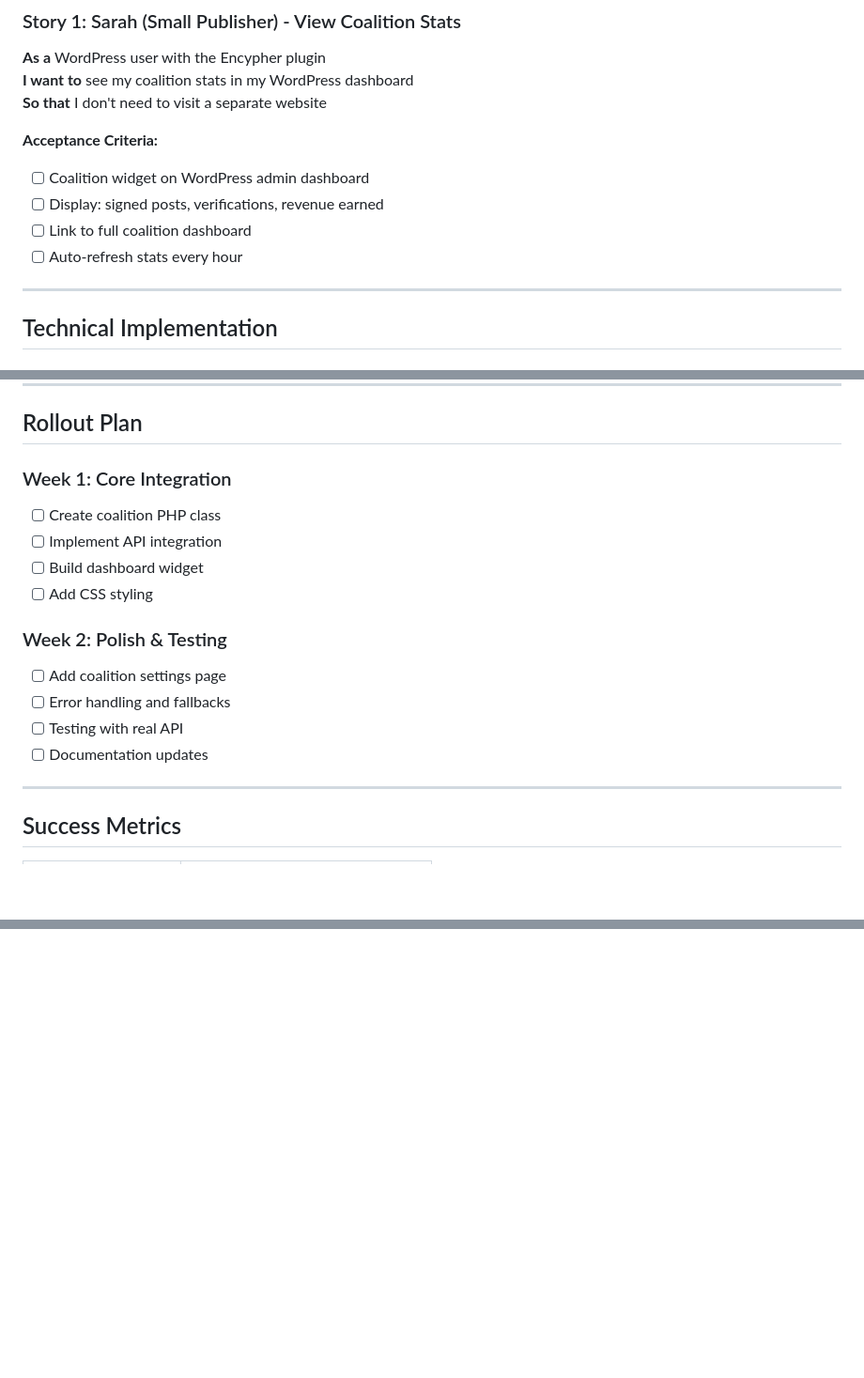
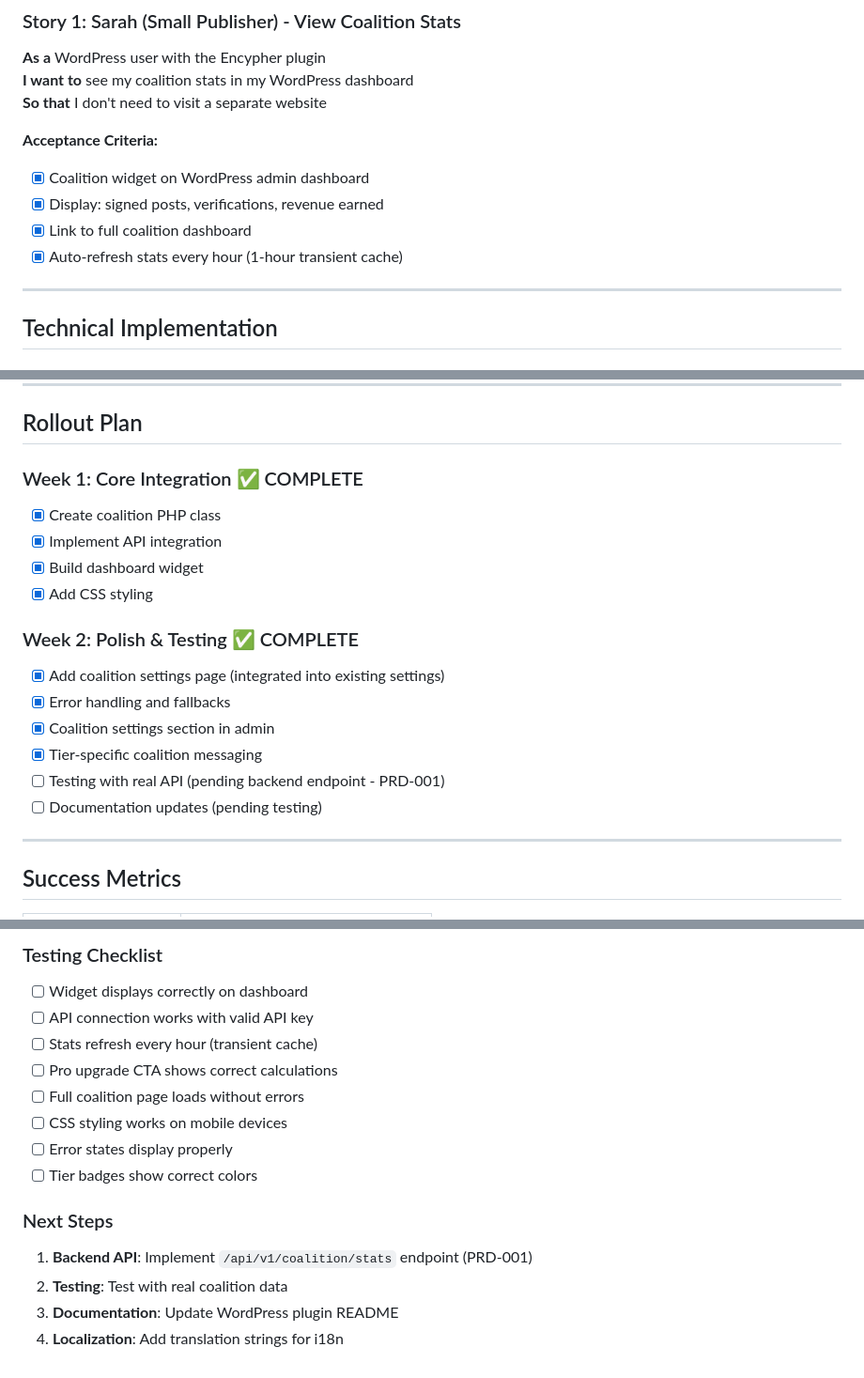
Before and after one commit to encypherai/c2pa-text, a Markdown page: docs/prds/PRD-003-WordPress-Coalition-Integration.md, 3 parts joined by grey strips. Shown: that part at 94% size. Rendered like a GitHub page; blank space fills up the shorter version.

Commit message:
Added features per PRD-003, ready for testing & doc update once backend implimentaton PRD-001 is ready.

```diff
--- a/docs/prds/PRD-003-WordPress-Coalition-Integration.md
+++ b/docs/prds/PRD-003-WordPress-Coalition-Integration.md
@@ -39,10 +40,10 @@ Integrate coalition features into the WordPress plugin so small publishers can v
 **So that** I don't need to visit a separate website
 
 **Acceptance Criteria:**
-- [ ] Coalition widget on WordPress admin dashboard
-- [ ] Display: signed posts, verifications, revenue earned
-- [ ] Link to full coalition dashboard
-- [ ] Auto-refresh stats every hour
+- [x] Coalition widget on WordPress admin dashboard
+- [x] Display: signed posts, verifications, revenue earned
+- [x] Link to full coalition dashboard
+- [x] Auto-refresh stats every hour (1-hour transient cache)
 
 ---
 
@@ -230,17 +231,19 @@ public function render_coalition_enabled_field() {
 
 ## Rollout Plan
 
-### Week 1: Core Integration
-- [ ] Create coalition PHP class
-- [ ] Implement API integration
-- [ ] Build dashboard widget
-- [ ] Add CSS styling
+### Week 1: Core Integration ✅ COMPLETE
+- [x] Create coalition PHP class
+- [x] Implement API integration
+- [x] Build dashboard widget
+- [x] Add CSS styling
 
-### Week 2: Polish & Testing
-- [ ] Add coalition settings page
-- [ ] Error handling and fallbacks
-- [ ] Testing with real API
-- [ ] Documentation updates
+### Week 2: Polish & Testing ✅ COMPLETE
+- [x] Add coalition settings page (integrated into existing settings)
+- [x] Error handling and fallbacks
+- [x] Coalition settings section in admin
+- [x] Tier-specific coalition messaging
+- [ ] Testing with real API (pending backend endpoint - PRD-001)
+- [ ] Documentation updates (pending testing)
 
 ---
 
@@ -260,0 +328,17 @@ public function render_coalition_enabled_field() {
+### Testing Checklist
+
+- [ ] Widget displays correctly on dashboard
+- [ ] API connection works with valid API key
+- [ ] Stats refresh every hour (transient cache)
+- [ ] Pro upgrade CTA shows correct calculations
+- [ ] Full coalition page loads without errors
+- [ ] CSS styling works on mobile devices
+- [ ] Error states display properly
+- [ ] Tier badges show correct colors
+
+### Next Steps
+
+1. **Backend API**: Implement `/api/v1/coalition/stats` endpoint (PRD-001)
+2. **Testing**: Test with real coalition data
+3. **Documentation**: Update WordPress plugin README
+4. **Localization**: Add translation strings for i18n
```
Also changed, not shown: other parts of docs/prds/PRD-003-WordPress-Coalition-Integration.md (+66 -1 lines).
